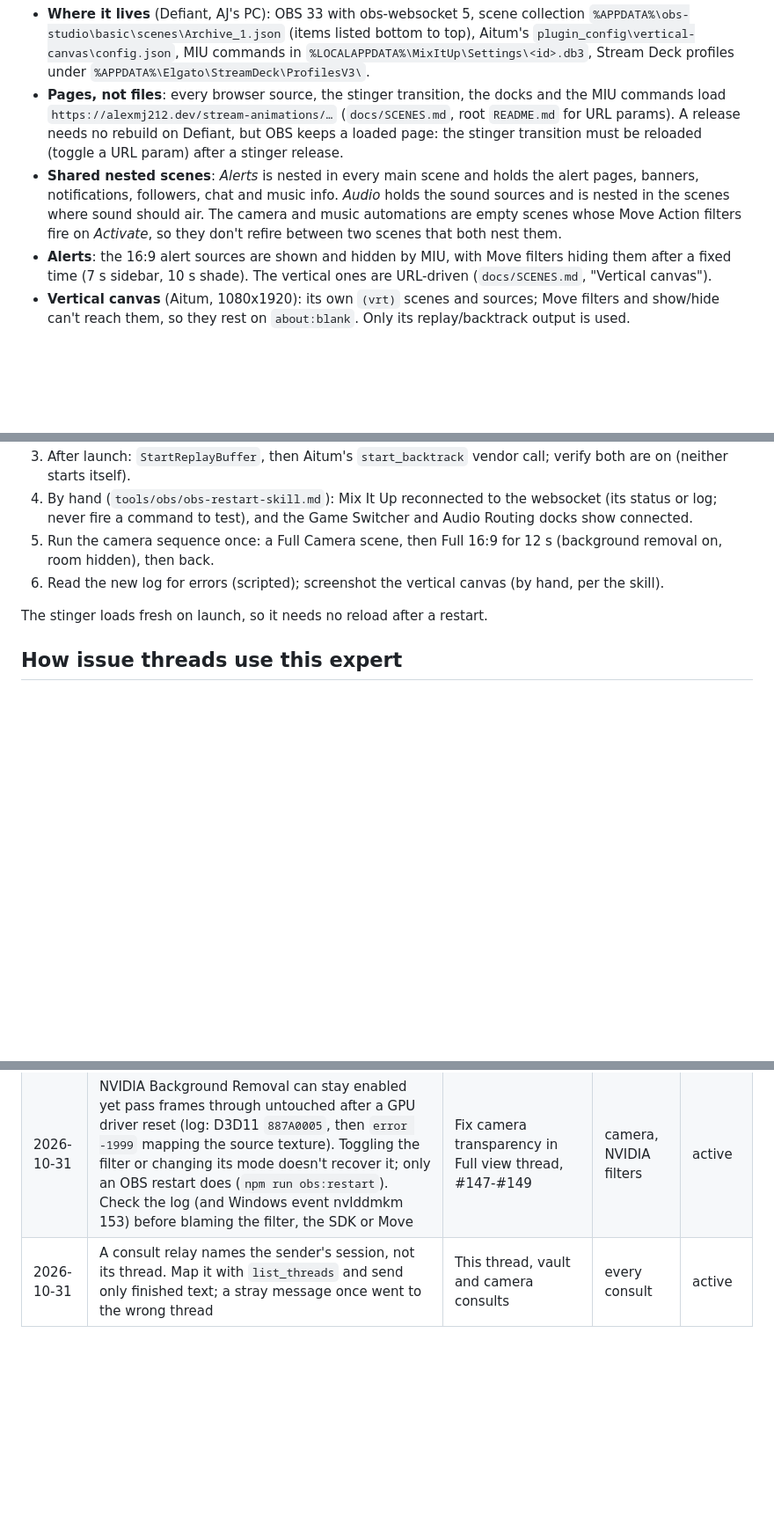
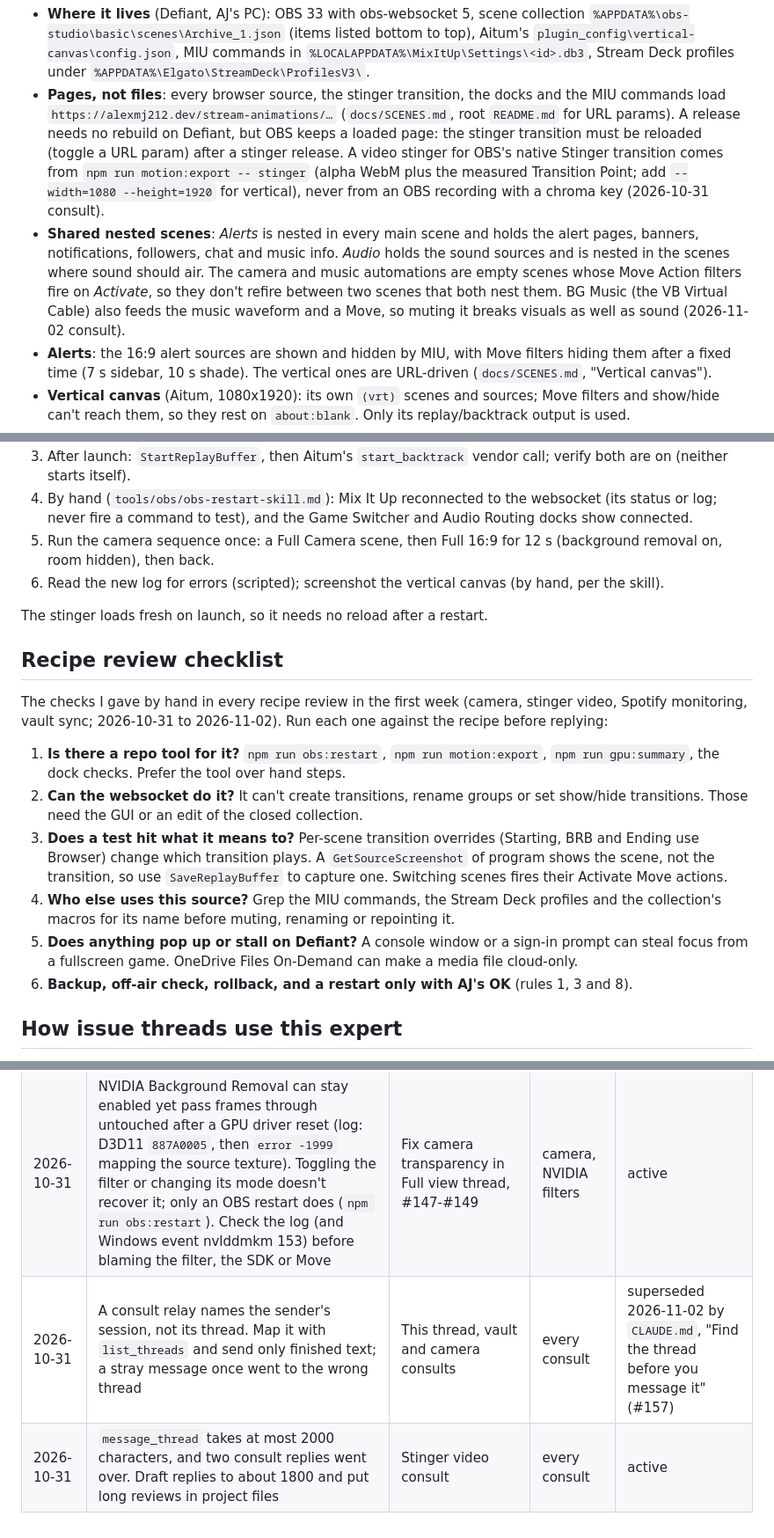
Before and after one commit to alexmj212/stream-animations, a Markdown page: docs/roles/obs.md, 3 parts joined by grey strips. Shown at 88% size. Drawn GitHub-style; blank space fills up the shorter version.

Commit message:
docs(roles): OBS expert weekly audit: recipe review checklist and map updates (#159)
Claude-Session: https://claude.ai/code/session_01Jc2Vj3ihWnxoKXJmPTqKyE

Co-authored-by: Claude <noreply@anthropic.com>

```diff
--- a/docs/roles/obs.md
+++ b/docs/roles/obs.md
@@ -55,13 +55,19 @@ a read-only status check on Defiant (`obs-ops` skill).
   docks and the MIU commands load `https://alexmj212.dev/stream-animations/…`
   (`docs/SCENES.md`, root `README.md` for URL params). A release needs no
   rebuild on Defiant, but OBS keeps a loaded page: the stinger transition
-  must be reloaded (toggle a URL param) after a stinger release.
+  must be reloaded (toggle a URL param) after a stinger release. A video
+  stinger for OBS's native Stinger transition comes from
+  `npm run motion:export -- stinger` (alpha WebM plus the measured
+  Transition Point; add `--width=1080 --height=1920` for vertical), never
+  from an OBS recording with a chroma key (2026-10-31 consult).
 - **Shared nested scenes**: *Alerts* is nested in every main scene and
   holds the alert pages, banners, notifications, followers, chat and music
   info. *Audio* holds the sound sources and is nested in the scenes where
   sound should air. The camera and music automations are empty scenes whose
   Move Action filters fire on *Activate*, so they don't refire between two
-  scenes that both nest them.
+  scenes that both nest them. BG Music (the VB Virtual Cable) also feeds
+  the music waveform and a Move, so muting it breaks visuals as well as
+  sound (2026-11-02 consult).
 - **Alerts**: the 16:9 alert sources are shown and hidden by MIU, with Move
   filters hiding them after a fixed time (7 s sidebar, 10 s shade). The
   vertical ones are URL-driven (`docs/SCENES.md`, "Vertical canvas").
@@ -137,6 +143,32 @@ shows no exit prompt, and from WSL it reaches OBS through Windows Python
 
 The stinger loads fresh on launch, so it needs no reload after a restart.
 
+## Recipe review checklist
+
+The checks I gave by hand in every recipe review in the first week (camera,
+stinger video, Spotify monitoring, vault sync; 2026-10-31 to 2026-11-02).
+Run each one against the recipe before replying:
+
+1. **Is there a repo tool for it?** `npm run obs:restart`, `npm run
+   motion:export`, `npm run gpu:summary`, the dock checks. Prefer the tool
+   over hand steps.
+2. **Can the websocket do it?** It can't create transitions, rename groups
+   or set show/hide transitions. Those need the GUI or an edit of the
+   closed collection.
+3. **Does a test hit what it means to?** Per-scene transition overrides
+   (Starting, BRB and Ending use Browser) change which transition plays.
+   A `GetSourceScreenshot` of program shows the scene, not the transition,
+   so use `SaveReplayBuffer` to capture one. Switching scenes fires their
+   Activate Move actions.
+4. **Who else uses this source?** Grep the MIU commands, the Stream Deck
+   profiles and the collection's macros for its name before muting,
+   renaming or repointing it.
+5. **Does anything pop up or stall on Defiant?** A console window or a
+   sign-in prompt can steal focus from a fullscreen game. OneDrive
+   Files On-Demand can make a media file cloud-only.
+6. **Backup, off-air check, rollback, and a restart only with AJ's OK**
+   (rules 1, 3 and 8).
+
 ## How issue threads use this expert
 
 1. Send the plan in one message: the goal, the sources and scenes involved,
@@ -177,4 +209,5 @@ for each, and the rollback (restore the named backup).
 |---|---|---|---|---|
 | 2026-10-31 | The charter's setup map is a start point, not truth: OBS changes outside the repo, so every change starts with a read-only status check | AJ, 2026-10-31 ("agnostic of past investigations or faulty setups") | every consult | active |
 | 2026-10-31 | NVIDIA Background Removal can stay enabled yet pass frames through untouched after a GPU driver reset (log: D3D11 `887A0005`, then `error -1999` mapping the source texture). Toggling the filter or changing its mode doesn't recover it; only an OBS restart does (`npm run obs:restart`). Check the log (and Windows event nvlddmkm 153) before blaming the filter, the SDK or Move | Fix camera transparency in Full view thread, #147-#149 | camera, NVIDIA filters | active |
-| 2026-10-31 | A consult relay names the sender's session, not its thread. Map it with `list_threads` and send only finished text; a stray message once went to the wrong thread | This thread, vault and camera consults | every consult | active |
+| 2026-10-31 | A consult relay names the sender's session, not its thread. Map it with `list_threads` and send only finished text; a stray message once went to the wrong thread | This thread, vault and camera consults | every consult | superseded 2026-11-02 by `CLAUDE.md`, "Find the thread before you message it" (#157) |
+| 2026-10-31 | `message_thread` takes at most 2000 characters, and two consult replies went over. Draft replies to about 1800 and put long reviews in project files | Stinger video consult | every consult | active |
```
